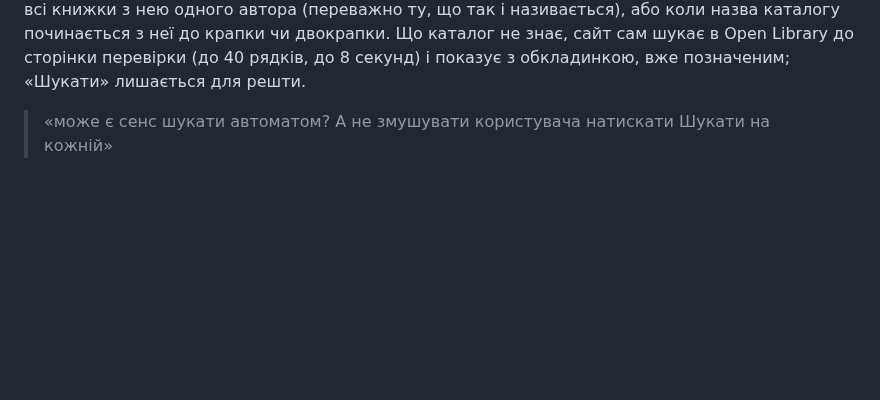
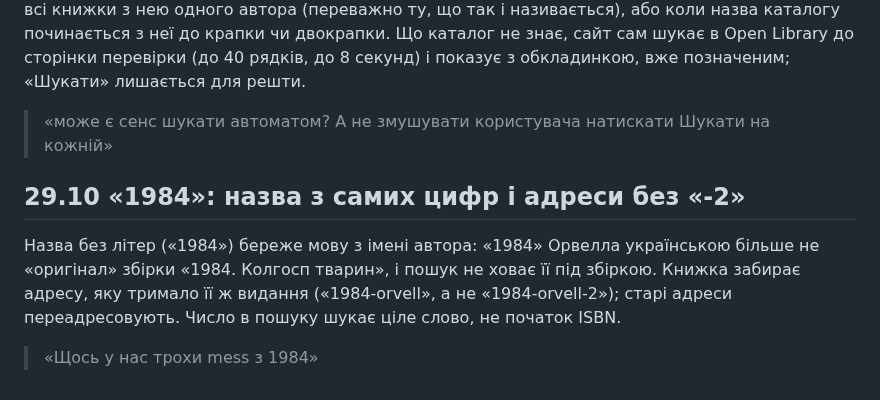
Before and after one commit to imax/chytai, a Markdown page: docs/decisions.md, the part around the change. Drawn GitHub-style; blank space fills up the shorter version.

Commit message:
Decisions: «1984» rules (also redeploys: the last deploy failed on a Fly API 503)
Co-Authored-By: Claude Opus 5.5 <noreply@anthropic.com>
Claude-Session: https://claude.ai/code/session_01VDangL4Doz1LWEbdhzQZcE

```diff
--- a/docs/decisions.md
+++ b/docs/decisions.md
@@ -380,3 +380,7 @@ Max: «у нас не адмінка а якась каша». Меню адмі
 ## 28.10 Список на /add: менше «Не знайшли»
 Список з Apple Books (самі назви, без авторів) давав «Не знайшли» на книжки, які в каталозі є: «The Blade Itself» мав дві книжки з такою назвою (англійське видання читача й українське з оригінальною назвою), а «Шьоґун» є лише як «Шьоґун. Книга 1». Тепер голу назву беремо, коли всі книжки з нею одного автора (переважно ту, що так і називається), або коли назва каталогу починається з неї до крапки чи двокрапки. Що каталог не знає, сайт сам шукає в Open Library до сторінки перевірки (до 40 рядків, до 8 секунд) і показує з обкладинкою, вже позначеним; «Шукати» лишається для решти.
 > «може є сенс шукати автоматом? А не змушувати користувача натискати Шукати на кожній»
+
+## 29.10 «1984»: назва з самих цифр і адреси без «-2»
+Назва без літер («1984») береже мову з імені автора: «1984» Орвелла українською більше не «оригінал» збірки «1984. Колгосп тварин», і пошук не ховає її під збіркою. Книжка забирає адресу, яку тримало її ж видання («1984-orvell», а не «1984-orvell-2»); старі адреси переадресовують. Число в пошуку шукає ціле слово, не початок ISBN.
+> «Щось у нас трохи mess з 1984»
```
